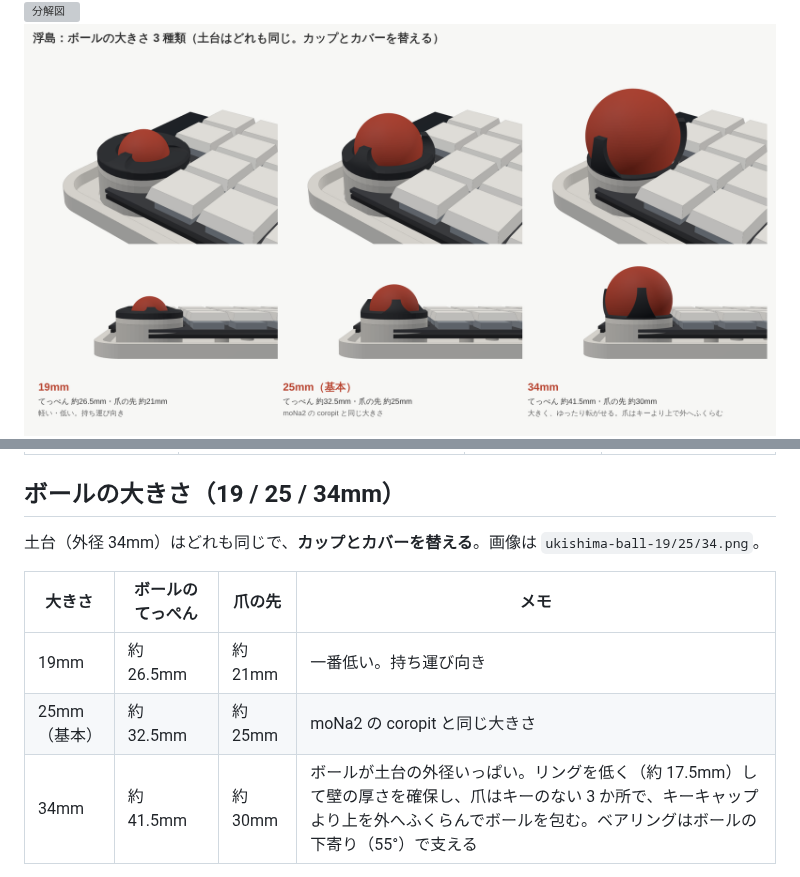
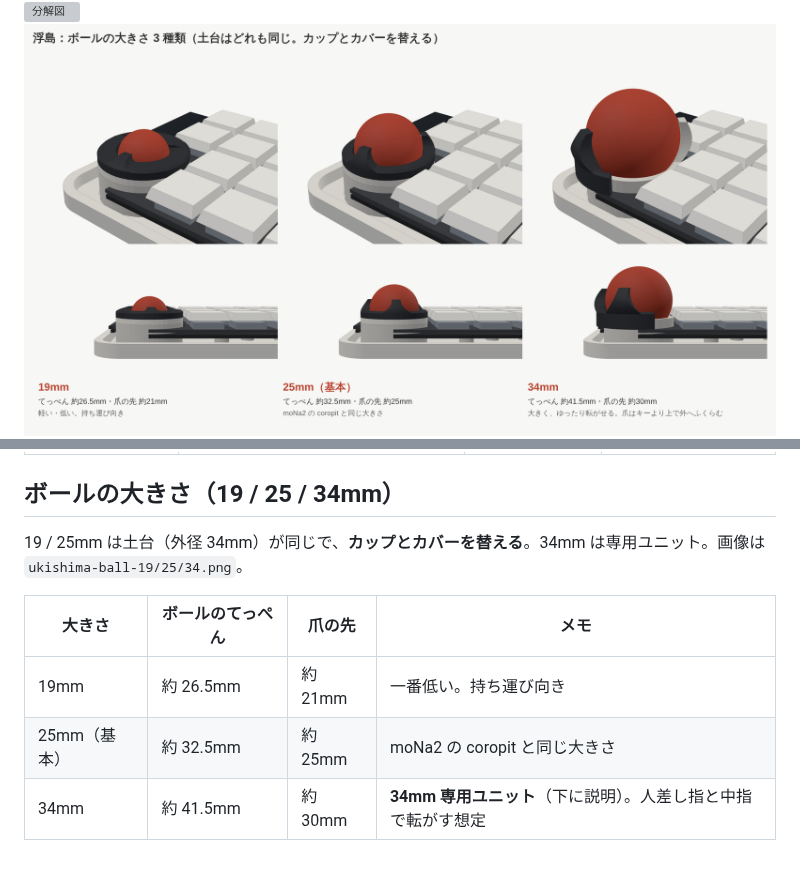
Before and after one commit to kyonccc/zisaku, a Markdown page: docs/concept/README.md, 2 parts joined by grey strips. Drawn GitHub-style; pictures changed too: docs/concept/ukishima-sizes.png; grey boxes are pictures that could not be loaded.

```diff
--- a/docs/concept/README.md
+++ b/docs/concept/README.md
@@ -47,11 +47,11 @@ XIAO nRF52840 Plus・nice!view・エンコーダー・46 キー・トラック
 
 ## ボールの大きさ（19 / 25 / 34mm）
 
-土台（外径 34mm）はどれも同じで、**カップとカバーを替える**。画像は `ukishima-ball-19/25/34.png`。
+19 / 25mm は土台（外径 34mm）が同じで、**カップとカバーを替える**。34mm は専用ユニット。画像は `ukishima-ball-19/25/34.png`。
 
 | 大きさ | ボールのてっぺん | 爪の先 | メモ |
 | --- | --- | --- | --- |
 | 19mm | 約 26.5mm | 約 21mm | 一番低い。持ち運び向き |
 | 25mm（基本） | 約 32.5mm | 約 25mm | moNa2 の coropit と同じ大きさ |
-| 34mm | 約 41.5mm | 約 30mm | ボールが土台の外径いっぱい。リングを低く（約 17.5mm）して壁の厚さを確保し、爪はキーのない 3 か所で、キーキャップより上を外へふくらんでボールを包む。ベアリングはボールの下寄り（55°）で支える |
+| 34mm | 約 41.5mm | 約 30mm | **34mm 専用ユニット**（下に説明）。人差し指と中指で転がす想定 |
 
```
Also changed, not shown: other parts of docs/concept/README.md (+14 -1 lines), docs/concept/ukishima-34-parts.png (added), docs/concept/ukishima-34-unit.png (added), docs/concept/ukishima-ball-34.png, 1 other file.
